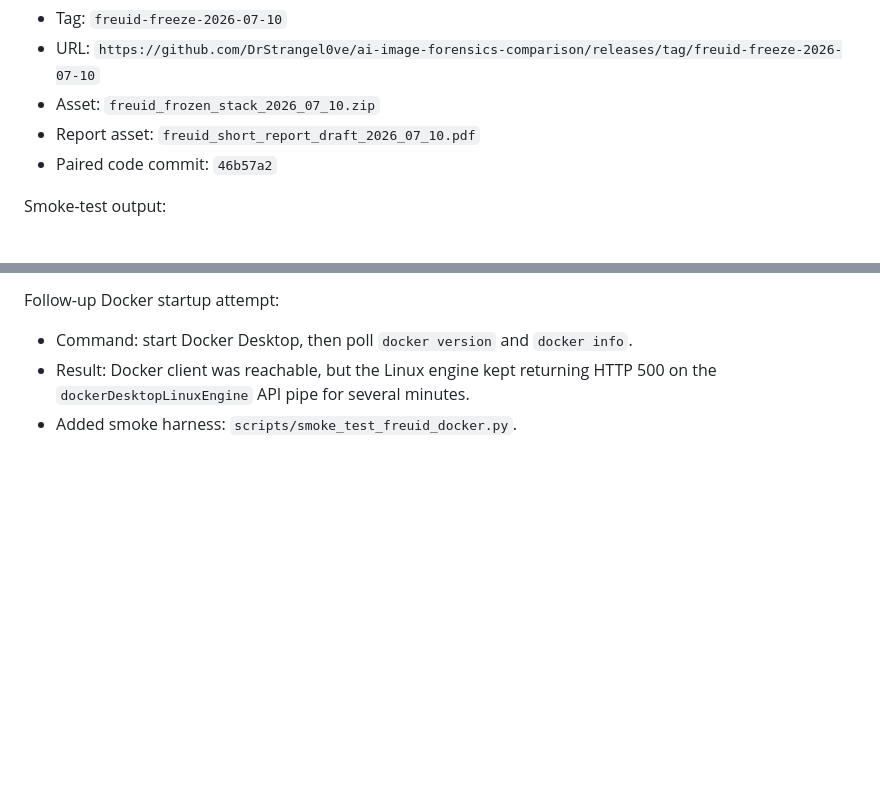
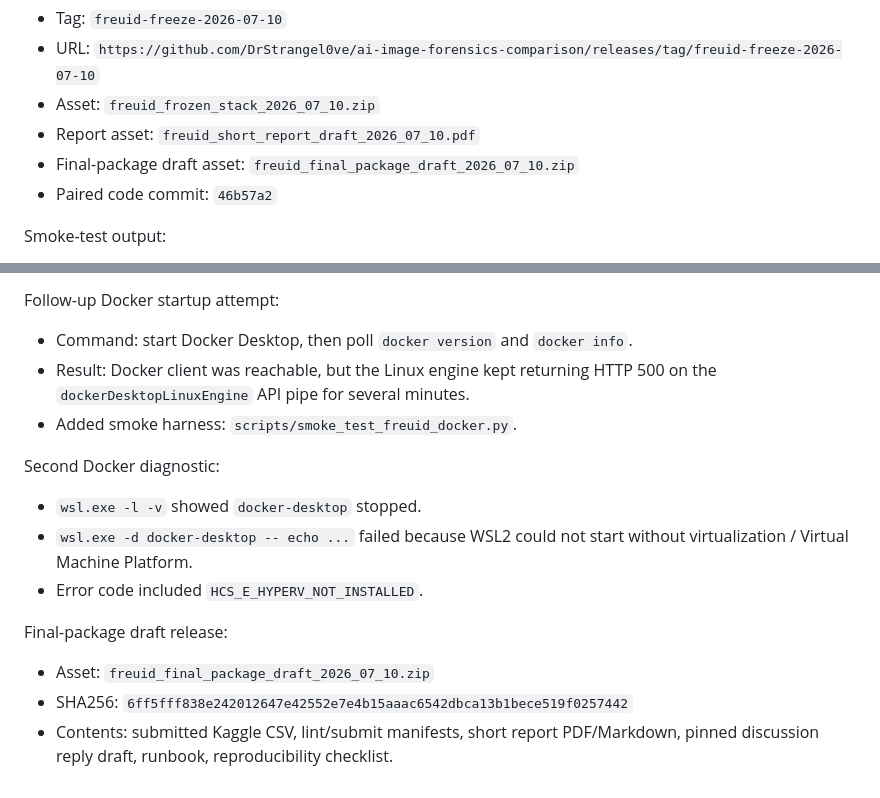
Before and after one commit to DrStrangel0ve/ai-image-forensics-comparison, a Markdown page: reports/freuid_reproducibility_checklist_2026_07_10.md, 2 parts joined by grey strips. Drawn GitHub-style; blank space fills up the shorter version.

Commit message:
Record FREUID final package draft asset

```diff
--- a/reports/freuid_reproducibility_checklist_2026_07_10.md
+++ b/reports/freuid_reproducibility_checklist_2026_07_10.md
@@ -80,6 +80,7 @@ Frozen runtime artifact release:
 - URL: `https://github.com/DrStrangel0ve/ai-image-forensics-comparison/releases/tag/freuid-freeze-2026-07-10`
 - Asset: `freuid_frozen_stack_2026_07_10.zip`
 - Report asset: `freuid_short_report_draft_2026_07_10.pdf`
+- Final-package draft asset: `freuid_final_package_draft_2026_07_10.zip`
 - Paired code commit: `46b57a2`
 
 Smoke-test output:
@@ -100,3 +101,15 @@ Follow-up Docker startup attempt:
 - Command: start Docker Desktop, then poll `docker version` and `docker info`.
 - Result: Docker client was reachable, but the Linux engine kept returning HTTP 500 on the `dockerDesktopLinuxEngine` API pipe for several minutes.
 - Added smoke harness: `scripts/smoke_test_freuid_docker.py`.
+
+Second Docker diagnostic:
+
+- `wsl.exe -l -v` showed `docker-desktop` stopped.
+- `wsl.exe -d docker-desktop -- echo ...` failed because WSL2 could not start without virtualization / Virtual Machine Platform.
+- Error code included `HCS_E_HYPERV_NOT_INSTALLED`.
+
+Final-package draft release:
+
+- Asset: `freuid_final_package_draft_2026_07_10.zip`
+- SHA256: `6ff5fff838e242012647e42552e7e4b15aaac6542dbca13b1bece519f0257442`
+- Contents: submitted Kaggle CSV, lint/submit manifests, short report PDF/Markdown, pinned discussion reply draft, runbook, reproducibility checklist.
```
Also changed, not shown: reports/freuid_release_runbook.md (+2 -0 lines).
